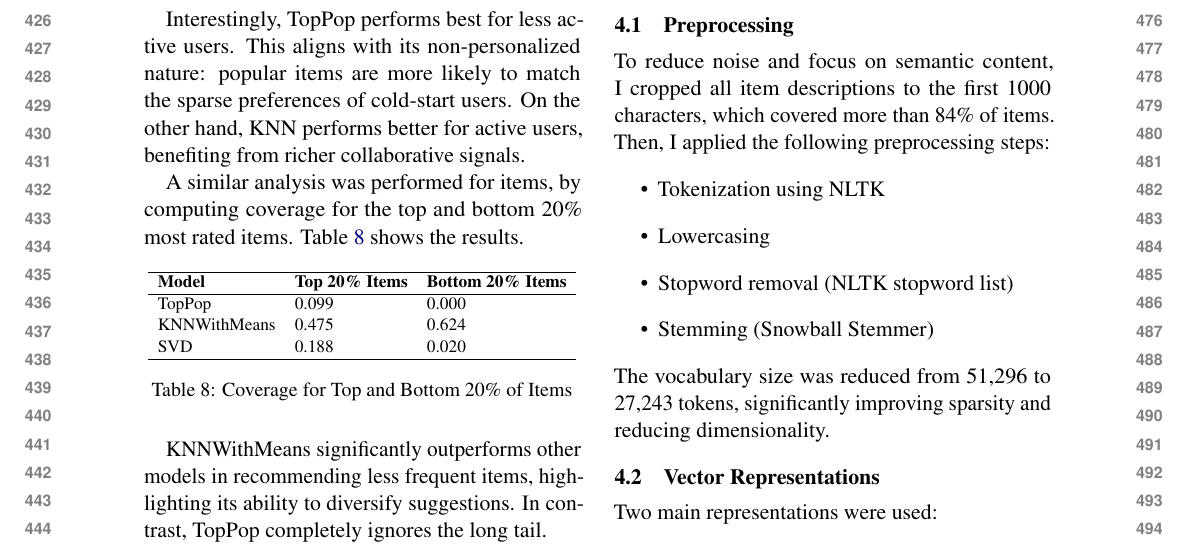
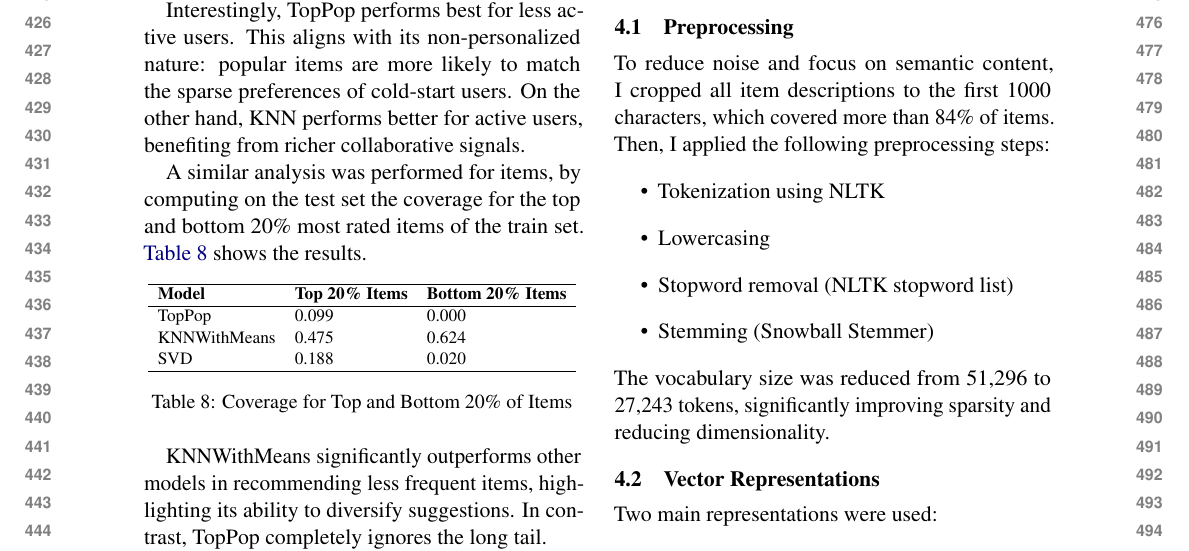
Before and after one commit to davide-marchi/Web-Raccomender-Systems, a LaTeX document (Project/Report/WRS_report_Davide_Marchi.tex): part of page 5 of 6, cut so that both start at the same text. Compiled offline with pdfLaTeX.

Commit message:
Revised additions to week 8

```diff
--- a/Project/Report/WRS_report_Davide_Marchi.tex
+++ b/Project/Report/WRS_report_Davide_Marchi.tex
@@ -386,7 +386,7 @@ SVD & 0.098 & 0.119 \\
 
 Interestingly, TopPop performs best for less active users. This aligns with its non-personalized nature: popular items are more likely to match the sparse preferences of cold-start users. On the other hand, KNN performs better for active users, benefiting from richer collaborative signals.
 
-A similar analysis was performed for items, by computing coverage for the top and bottom 20\% most rated items. Table~\ref{tab:longtail-items} shows the results.
+A similar analysis was performed for items, by computing on the test set the coverage for the top and bottom 20\% most rated items of the train set. \autoref{tab:longtail-items} shows the results.
 
 \begin{table}[H]
 \centering
```
Also changed, not shown: Project/Report/WRS_report_Davide_Marchi.pdf, Project/Report/WRS_report_Davide_Marchi.tex (2 more changed lines), 3 other files.
